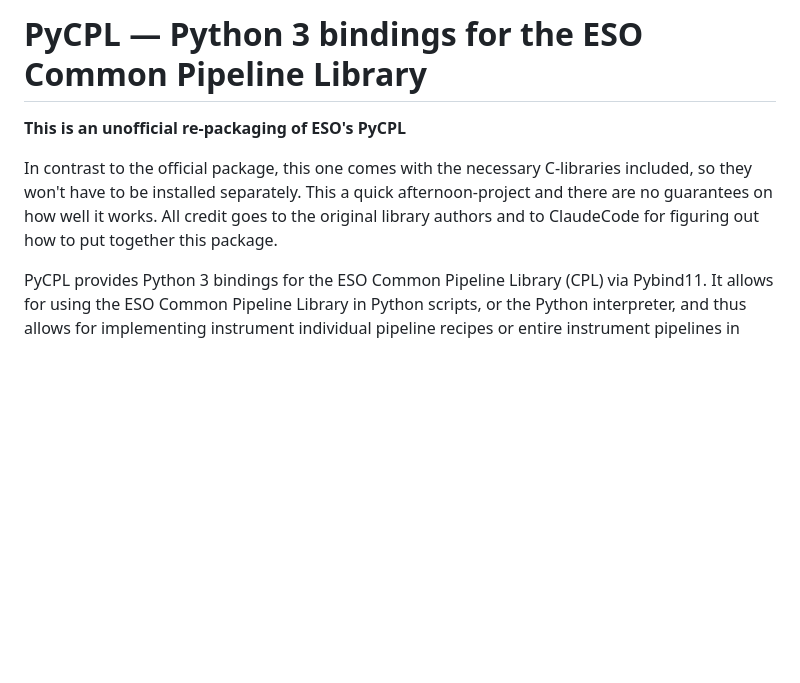
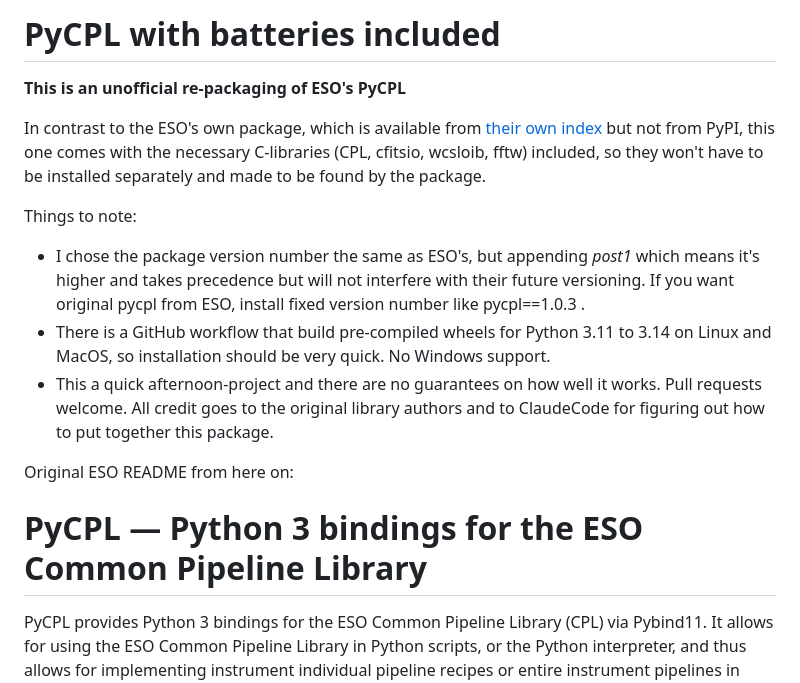
Before and after one commit to ivh/pycpl, a Markdown page: README.md, the part around the change. GitHub-like rendering; blank space fills up the shorter version.

Commit message:
better readme preamble

```diff
--- a/README.md
+++ b/README.md
@@ -1,8 +1,17 @@
-# PyCPL &mdash; Python 3 bindings for the ESO Common Pipeline Library
+# PyCPL with batteries included
 
 **This is an unofficial re-packaging of ESO's PyCPL**
 
-In contrast to the official package, this one comes with the necessary C-libraries included, so they won't have to be installed separately. This a quick afternoon-project and there are no guarantees on how well it works. All credit goes to the original library authors and to ClaudeCode for figuring out how to put together this package.
+In contrast to the ESO's own package, which is available from [their own index](https://ftp.eso.org/pub/dfs/pipelines/libraries/) but not from PyPI, this one comes with the necessary C-libraries (CPL, cfitsio, wcsloib, fftw) included, so they won't have to be installed separately and made to be found by the package.
+
+Things to note:
+* I chose the package version number the same as ESO's, but appending *post1* which means it's higher and takes precedence but will not interfere with their future versioning. If you want original pycpl from ESO, install fixed version number like pycpl==1.0.3 .
+* There is a GitHub workflow that build pre-compiled wheels for Python 3.11 to 3.14 on Linux and MacOS, so installation should be very quick. No Windows support.
+* This a quick afternoon-project and there are no guarantees on how well it works. Pull requests welcome. All credit goes to the original library authors and to ClaudeCode for figuring out how to put together this package.
+
+Original ESO README from here on:
+
+# PyCPL &mdash; Python 3 bindings for the ESO Common Pipeline Library
 
 PyCPL provides Python 3 bindings for the ESO Common Pipeline Library (CPL) via Pybind11. It allows for using the ESO Common Pipeline Library in Python scripts, or the Python interpreter, and thus allows for implementing instrument individual pipeline recipes or entire instrument pipelines in Python. In addition to providing an interface to implement pipeline recipes in Python, it also provides the necessary Python bindings to execute the recipes of traditional instrument pipelines implemented directly in C/C++ using the ESO Common Pipeline Library (CPL). Together with the command line tool PyEsoRex, a drop-in replacement for the EsoRex command line tool, any combination of instrument pipeline recipes implemented in Python or C/C++ can be executed transparently from the shell prompt with the same user experience as provided by the EsoRex tool.
 
```
